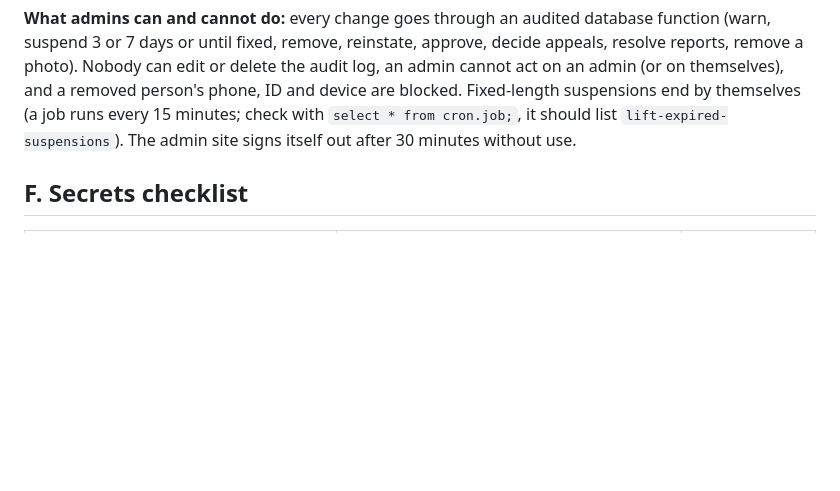
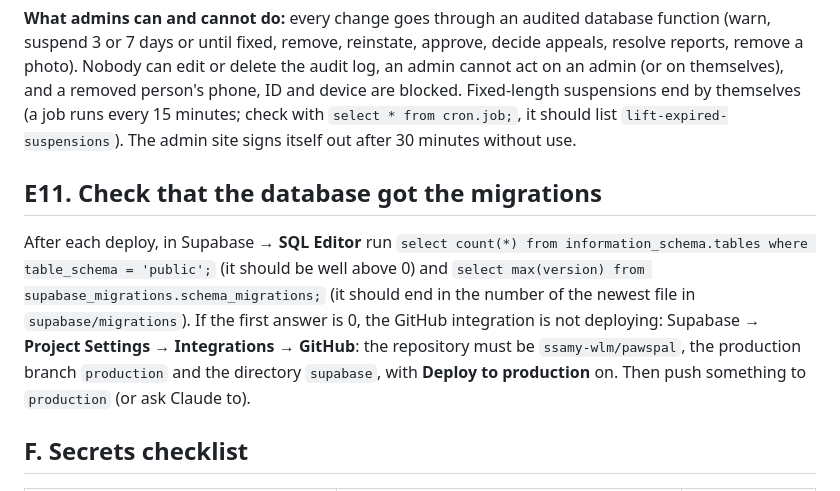
Before and after one commit to ssamy-wlm/pawspal, a Markdown page: SETUP.md, the part around the change. Drawn GitHub-style; blank space fills up the shorter version.

Commit message:
docs: how to check the database received the migrations (SETUP E11)
Co-Authored-By: Claude Sonnet 5.5 <noreply@anthropic.com>
Claude-Session: https://claude.ai/code/session_01AgVYjBbKtQDrRB86qbZLVK

```diff
--- a/SETUP.md
+++ b/SETUP.md
@@ -165,6 +165,9 @@ The dashboard is the website in `apps/admin` (Vercel). Admin power needs **three
 
 **What admins can and cannot do:** every change goes through an audited database function (warn, suspend 3 or 7 days or until fixed, remove, reinstate, approve, decide appeals, resolve reports, remove a photo). Nobody can edit or delete the audit log, an admin cannot act on an admin (or on themselves), and a removed person's phone, ID and device are blocked. Fixed-length suspensions end by themselves (a job runs every 15 minutes; check with `select * from cron.job;`, it should list `lift-expired-suspensions`). The admin site signs itself out after 30 minutes without use.
 
+## E11. Check that the database got the migrations
+After each deploy, in Supabase → **SQL Editor** run `select count(*) from information_schema.tables where table_schema = 'public';` (it should be well above 0) and `select max(version) from supabase_migrations.schema_migrations;` (it should end in the number of the newest file in `supabase/migrations`). If the first answer is 0, the GitHub integration is not deploying: Supabase → **Project Settings → Integrations → GitHub**: the repository must be `ssamy-wlm/pawspal`, the production branch `production` and the directory `supabase`, with **Deploy to production** on. Then push something to `production` (or ask Claude to).
+
 ## F. Secrets checklist
 
 | Secret | Where it lives | Never |
```
